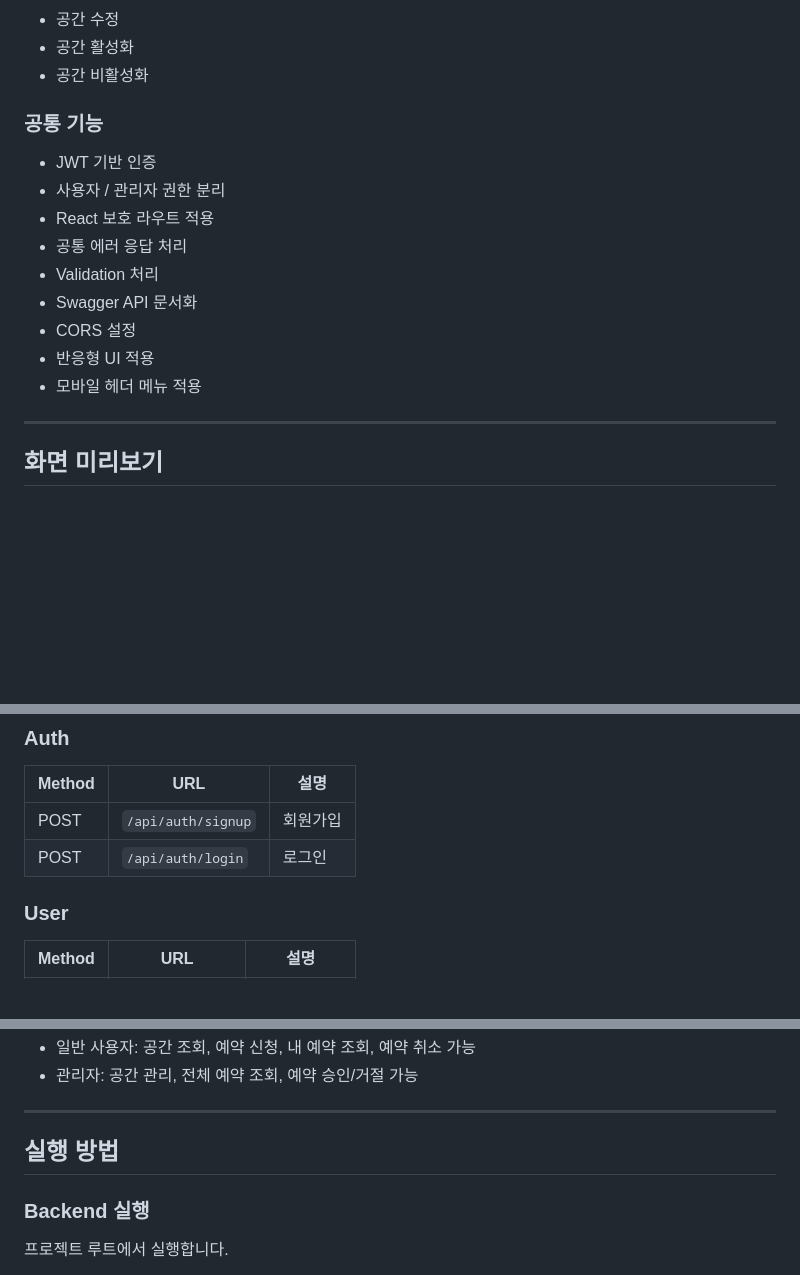
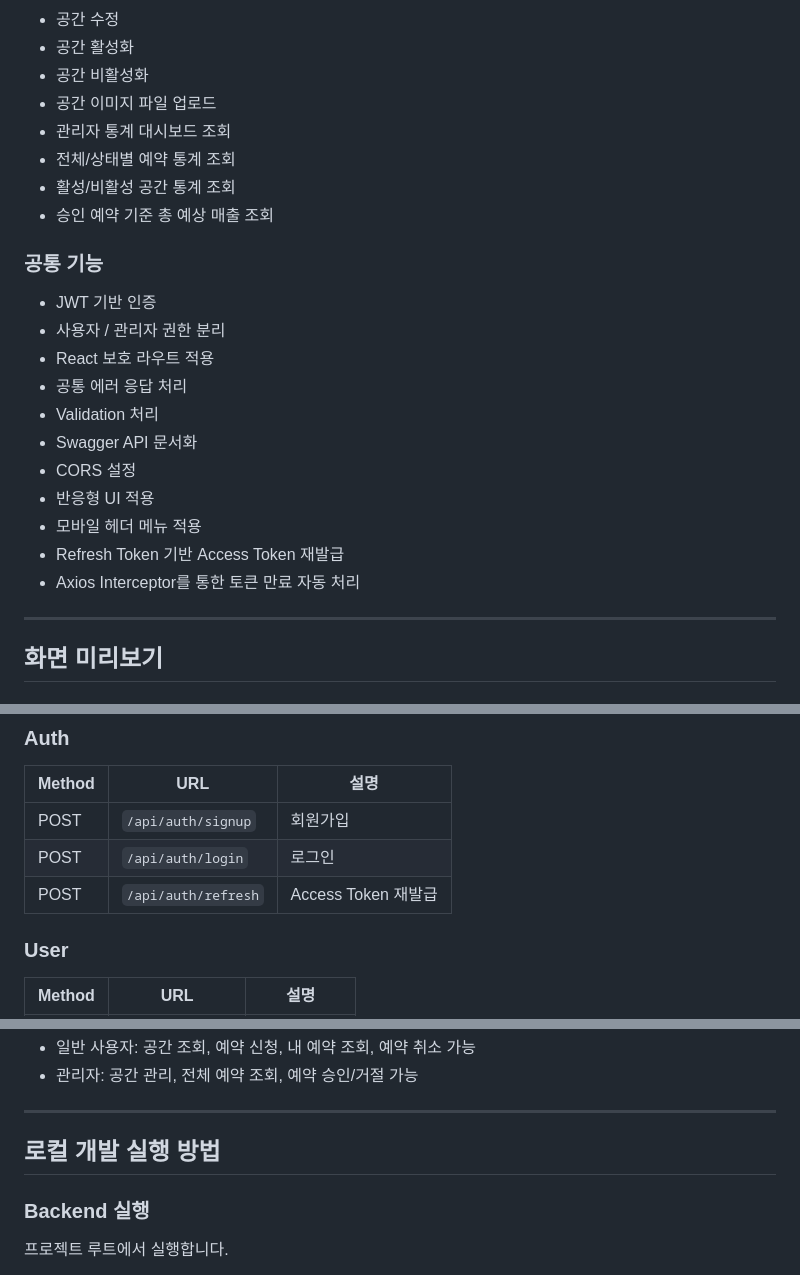
Before and after one commit to skyn456-fumika/studyroom-reservation, a Markdown page: README.md, 3 parts joined by grey strips. Drawn GitHub-style; blank space fills up the shorter version.

```diff
--- a/README.md
+++ b/README.md
@@ -103,6 +108,11 @@
 - 공간 수정
 - 공간 활성화
 - 공간 비활성화
+- 공간 이미지 파일 업로드
+- 관리자 통계 대시보드 조회
+- 전체/상태별 예약 통계 조회
+- 활성/비활성 공간 통계 조회
+- 승인 예약 기준 총 예상 매출 조회
 
 ### 공통 기능
 
@@ -115,6 +125,8 @@
 - CORS 설정
 - 반응형 UI 적용
 - 모바일 헤더 메뉴 적용
+- Refresh Token 기반 Access Token 재발급
+- Axios Interceptor를 통한 토큰 만료 자동 처리
 
 ---
 
@@ -183,6 +195,7 @@ studyroom-reservation
 |---|---|---|
 | POST | `/api/auth/signup` | 회원가입 |
 | POST | `/api/auth/login` | 로그인 |
+| POST | `/api/auth/refresh` | Access Token 재발급 |
 
 ### User
 
@@ -280,7 +300,7 @@ AND
 
 ---
 
-## 실행 방법
+## 로컬 개발 실행 방법
 
 ### Backend 실행
 
```
Also changed, not shown: other parts of README.md (+92 -3 lines).
